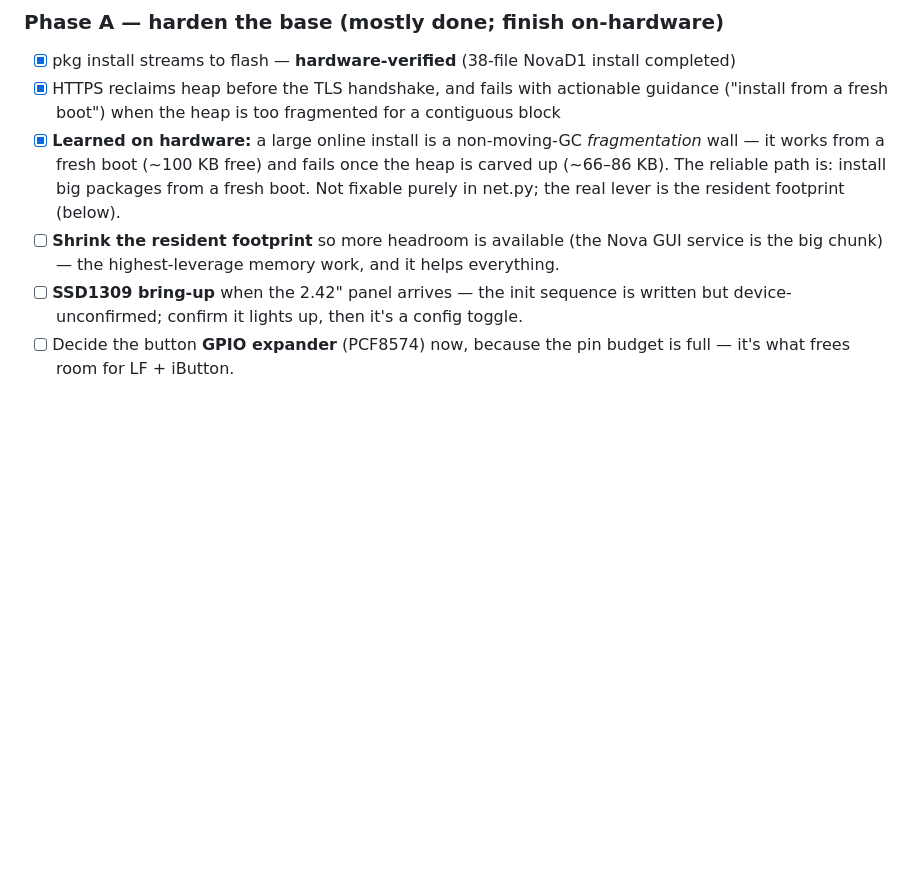
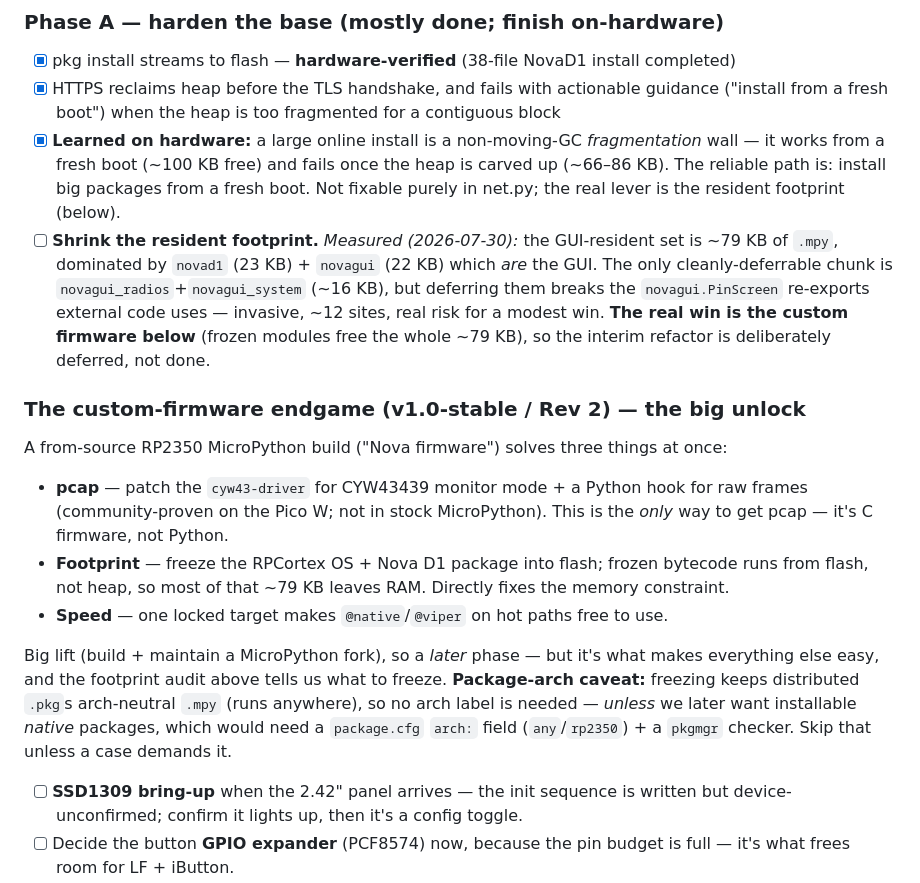
Before and after one commit to dash1101/NovaLabs, a Markdown page: docs/novad1-plan.md, the part around the change. Rendered like a GitHub page; blank space fills up the shorter version.

Commit message:
plan: record footprint measurement + custom-firmware endgame
Footprint measured (GUI-resident ~79 KB .mpy, dominated by novad1+novagui
which are the GUI; only ~16 KB cleanly deferrable at real risk). Documents
the custom RP2350 firmware endgame: it solves pcap (cyw43 monitor mode),
footprint (frozen modules free ~79 KB from heap), and speed (@native/@viper)
in one build. Notes the package-arch caveat (arch label only needed for
installable native packages; frozen-in-firmware avoids it).

```diff
--- a/docs/novad1-plan.md
+++ b/docs/novad1-plan.md
@@ -59,8 +59,30 @@ custom firmware, which would be a Rev-2-only, single-device decision.
   wall — it works from a fresh boot (~100 KB free) and fails once the heap is carved up
   (~66–86 KB). The reliable path is: install big packages from a fresh boot. Not fixable
   purely in net.py; the real lever is the resident footprint (below).
-- [ ] **Shrink the resident footprint** so more headroom is available (the Nova GUI
-  service is the big chunk) — the highest-leverage memory work, and it helps everything.
+- [ ] **Shrink the resident footprint.** *Measured (2026-07-30):* the GUI-resident set
+  is ~79 KB of `.mpy`, dominated by `novad1` (23 KB) + `novagui` (22 KB) which *are* the
+  GUI. The only cleanly-deferrable chunk is `novagui_radios`+`novagui_system` (~16 KB),
+  but deferring them breaks the `novagui.PinScreen` re-exports external code uses —
+  invasive, ~12 sites, real risk for a modest win. **The real win is the custom firmware
+  below** (frozen modules free the whole ~79 KB), so the interim refactor is deliberately
+  deferred, not done.
+
+### The custom-firmware endgame (v1.0-stable / Rev 2) — the big unlock
+A from-source RP2350 MicroPython build ("Nova firmware") solves three things at once:
+- **pcap** — patch the `cyw43-driver` for CYW43439 monitor mode + a Python hook for raw
+  frames (community-proven on the Pico W; not in stock MicroPython). This is the *only*
+  way to get pcap — it's C firmware, not Python.
+- **Footprint** — freeze the RPCortex OS + Nova D1 package into flash; frozen bytecode
+  runs from flash, not heap, so most of that ~79 KB leaves RAM. Directly fixes the
+  memory constraint.
+- **Speed** — one locked target makes `@native`/`@viper` on hot paths free to use.
+
+Big lift (build + maintain a MicroPython fork), so a *later* phase — but it's what makes
+everything else easy, and the footprint audit above tells us what to freeze.
+**Package-arch caveat:** freezing keeps distributed `.pkg`s arch-neutral `.mpy` (runs
+anywhere), so no arch label is needed — *unless* we later want installable *native*
+packages, which would need a `package.cfg` `arch:` field (`any`/`rp2350`) + a `pkgmgr`
+checker. Skip that unless a case demands it.
 - [ ] **SSD1309 bring-up** when the 2.42" panel arrives — the init sequence is written
   but device-unconfirmed; confirm it lights up, then it's a config toggle.
 - [ ] Decide the button **GPIO expander** (PCF8574) now, because the pin budget is full —
```
